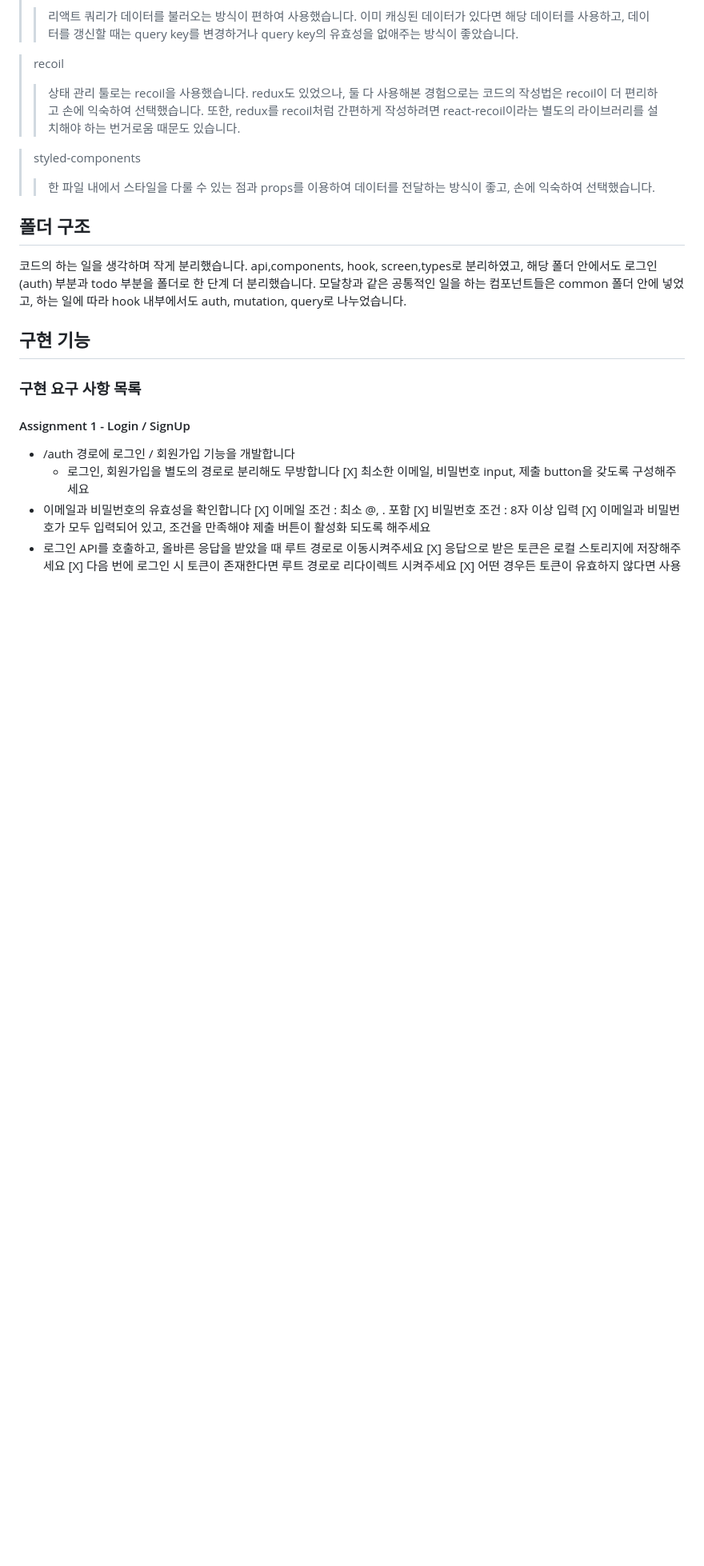
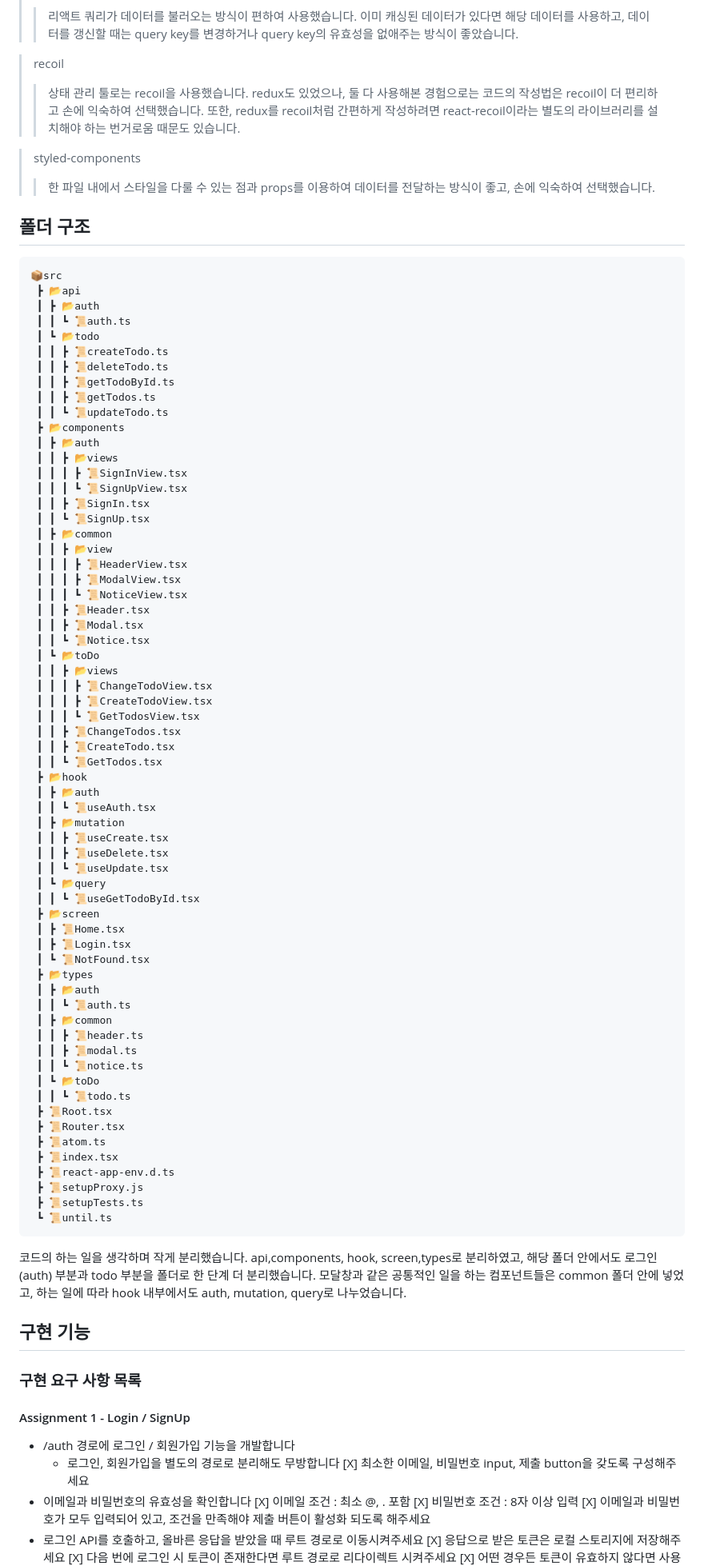
Before and after one commit to mamonde456/wanted-pre-onboarding-challenge-fe-1, a Markdown page: README.md, the part around the change. Shown: that part at 80% size. GitHub-like rendering; blank space fills up the shorter version.

Commit message:
add: 폴더 구조 추가

````diff
--- a/README.md
+++ b/README.md
@@ -89,6 +89,72 @@ cd server && npm start //http://localhost:8080
 > > 한 파일 내에서 스타일을 다룰 수 있는 점과 props를 이용하여 데이터를 전달하는 방식이 좋고, 손에 익숙하여 선택했습니다.
 
 ## 폴더 구조
+
+```
+📦src
+ ┣ 📂api
+ ┃ ┣ 📂auth
+ ┃ ┃ ┗ 📜auth.ts
+ ┃ ┗ 📂todo
+ ┃ ┃ ┣ 📜createTodo.ts
+ ┃ ┃ ┣ 📜deleteTodo.ts
+ ┃ ┃ ┣ 📜getTodoById.ts
+ ┃ ┃ ┣ 📜getTodos.ts
+ ┃ ┃ ┗ 📜updateTodo.ts
+ ┣ 📂components
+ ┃ ┣ 📂auth
+ ┃ ┃ ┣ 📂views
+ ┃ ┃ ┃ ┣ 📜SignInView.tsx
+ ┃ ┃ ┃ ┗ 📜SignUpView.tsx
+ ┃ ┃ ┣ 📜SignIn.tsx
+ ┃ ┃ ┗ 📜SignUp.tsx
+ ┃ ┣ 📂common
+ ┃ ┃ ┣ 📂view
+ ┃ ┃ ┃ ┣ 📜HeaderView.tsx
+ ┃ ┃ ┃ ┣ 📜ModalView.tsx
+ ┃ ┃ ┃ ┗ 📜NoticeView.tsx
+ ┃ ┃ ┣ 📜Header.tsx
+ ┃ ┃ ┣ 📜Modal.tsx
+ ┃ ┃ ┗ 📜Notice.tsx
+ ┃ ┗ 📂toDo
+ ┃ ┃ ┣ 📂views
+ ┃ ┃ ┃ ┣ 📜ChangeTodoView.tsx
+ ┃ ┃ ┃ ┣ 📜CreateTodoView.tsx
+ ┃ ┃ ┃ ┗ 📜GetTodosView.tsx
+ ┃ ┃ ┣ 📜ChangeTodos.tsx
+ ┃ ┃ ┣ 📜CreateTodo.tsx
+ ┃ ┃ ┗ 📜GetTodos.tsx
+ ┣ 📂hook
+ ┃ ┣ 📂auth
+ ┃ ┃ ┗ 📜useAuth.tsx
+ ┃ ┣ 📂mutation
+ ┃ ┃ ┣ 📜useCreate.tsx
+ ┃ ┃ ┣ 📜useDelete.tsx
+ ┃ ┃ ┗ 📜useUpdate.tsx
+ ┃ ┗ 📂query
+ ┃ ┃ ┗ 📜useGetTodoById.tsx
+ ┣ 📂screen
+ ┃ ┣ 📜Home.tsx
+ ┃ ┣ 📜Login.tsx
+ ┃ ┗ 📜NotFound.tsx
+ ┣ 📂types
+ ┃ ┣ 📂auth
+ ┃ ┃ ┗ 📜auth.ts
+ ┃ ┣ 📂common
+ ┃ ┃ ┣ 📜header.ts
+ ┃ ┃ ┣ 📜modal.ts
+ ┃ ┃ ┗ 📜notice.ts
+ ┃ ┗ 📂toDo
+ ┃ ┃ ┗ 📜todo.ts
+ ┣ 📜Root.tsx
+ ┣ 📜Router.tsx
+ ┣ 📜atom.ts
+ ┣ 📜index.tsx
+ ┣ 📜react-app-env.d.ts
+ ┣ 📜setupProxy.js
+ ┣ 📜setupTests.ts
+ ┗ 📜until.ts
+```
 
 코드의 하는 일을 생각하며 작게 분리했습니다.
 api,components, hook, screen,types로 분리하였고, 해당 폴더 안에서도 로그인(auth) 부분과 todo 부분을 폴더로 한 단계 더 분리했습니다. 모달창과 같은 공통적인 일을 하는 컴포넌트들은 common 폴더 안에 넣었고, 하는 일에 따라 hook 내부에서도 auth, mutation, query로 나누었습니다.
````
